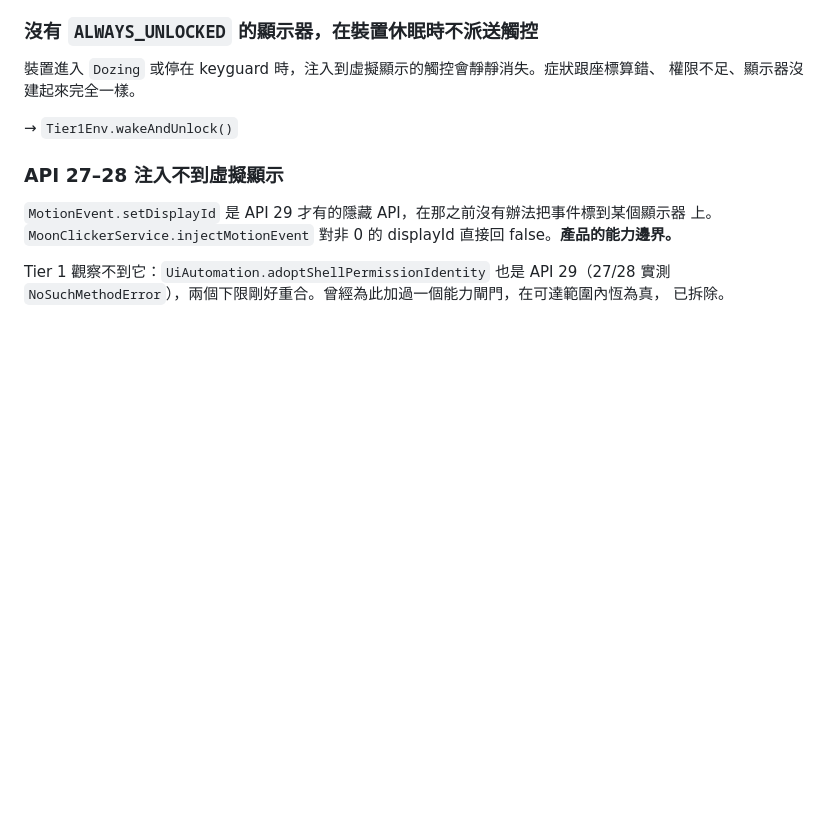
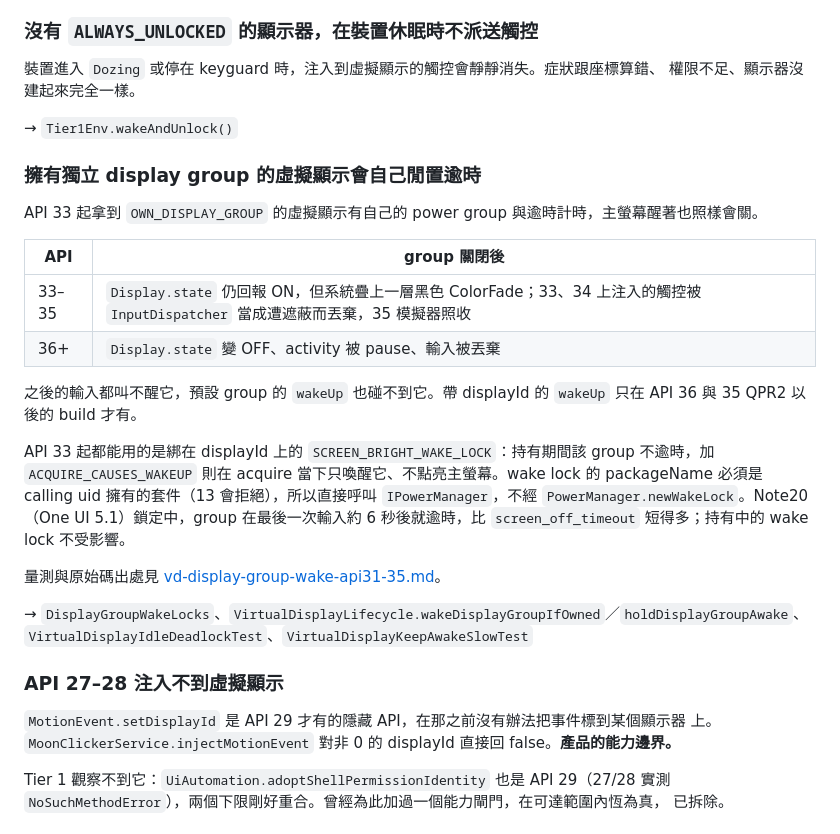
Before and after one commit to kuomartin/MoonClicker, a Markdown page: docs/virtual-display-pitfalls.md, the part around the change. Rendered like a GitHub page; blank space fills up the shorter version.

Commit message:
docs: 擁有獨立 display group 的 VD 逾時與 wake lock 對策、慢測試
Refs #121

Co-Authored-By: Claude Opus 5.5 <noreply@anthropic.com>

```diff
--- a/docs/virtual-display-pitfalls.md
+++ b/docs/virtual-display-pitfalls.md
@@ -48,6 +48,23 @@ MoonClicker 原本從 API 31 起無條件加上 `VIRTUAL_DISPLAY_FLAG_TRUSTED`
 權限不足、顯示器沒建起來完全一樣。
 
 → `Tier1Env.wakeAndUnlock()`
+
+### 擁有獨立 display group 的虛擬顯示會自己閒置逾時
+
+API 33 起拿到 `OWN_DISPLAY_GROUP` 的虛擬顯示有自己的 power group 與逾時計時，主螢幕醒著也照樣會關。
+
+| API | group 關閉後 |
+|---|---|
+| 33–35 | `Display.state` 仍回報 ON，但系統疊上一層黑色 ColorFade；33、34 上注入的觸控被 `InputDispatcher` 當成遭遮蔽而丟棄，35 模擬器照收 |
+| 36+ | `Display.state` 變 OFF、activity 被 pause、輸入被丟棄 |
+
+之後的輸入都叫不醒它，預設 group 的 `wakeUp` 也碰不到它。帶 displayId 的 `wakeUp` 只在 API 36 與 35 QPR2 以後的 build 才有。
+
+API 33 起都能用的是綁在 displayId 上的 `SCREEN_BRIGHT_WAKE_LOCK`：持有期間該 group 不逾時，加 `ACQUIRE_CAUSES_WAKEUP` 則在 acquire 當下只喚醒它、不點亮主螢幕。wake lock 的 packageName 必須是 calling uid 擁有的套件（13 會拒絕），所以直接呼叫 `IPowerManager`，不經 `PowerManager.newWakeLock`。Note20（One UI 5.1）鎖定中，group 在最後一次輸入約 6 秒後就逾時，比 `screen_off_timeout` 短得多；持有中的 wake lock 不受影響。
+
+量測與原始碼出處見 [vd-display-group-wake-api31-35.md](research/vd-display-group-wake-api31-35.md)。
+
+→ `DisplayGroupWakeLocks`、`VirtualDisplayLifecycle.wakeDisplayGroupIfOwned`／`holdDisplayGroupAwake`、`VirtualDisplayIdleDeadlockTest`、`VirtualDisplayKeepAwakeSlowTest`
 
 ### API 27–28 注入不到虛擬顯示
 
```
Also changed, not shown: docs/lua-api-testing.md (+15 -3 lines), docs/research/vd-display-group-wake-api31-35.md (+2 -2 lines).
